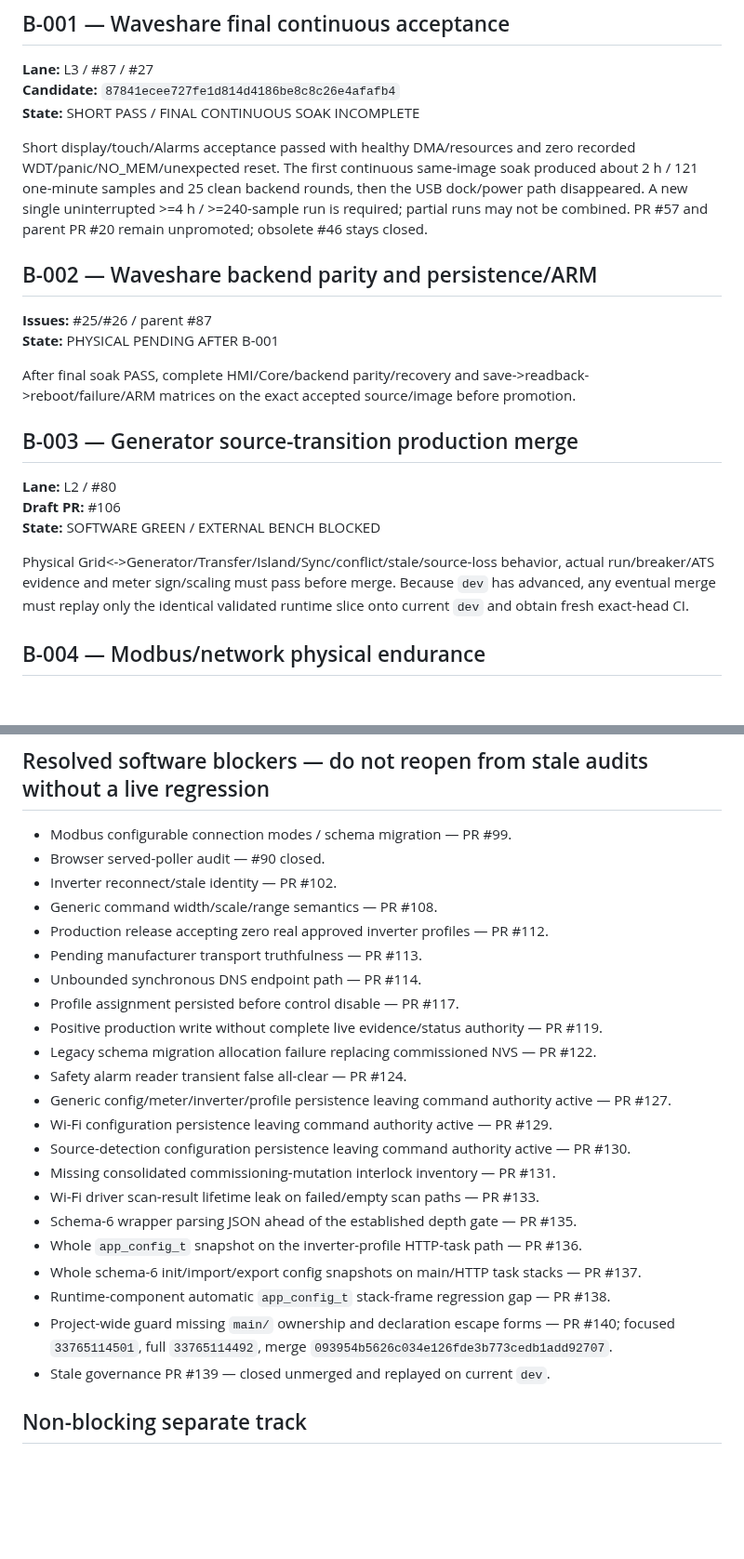
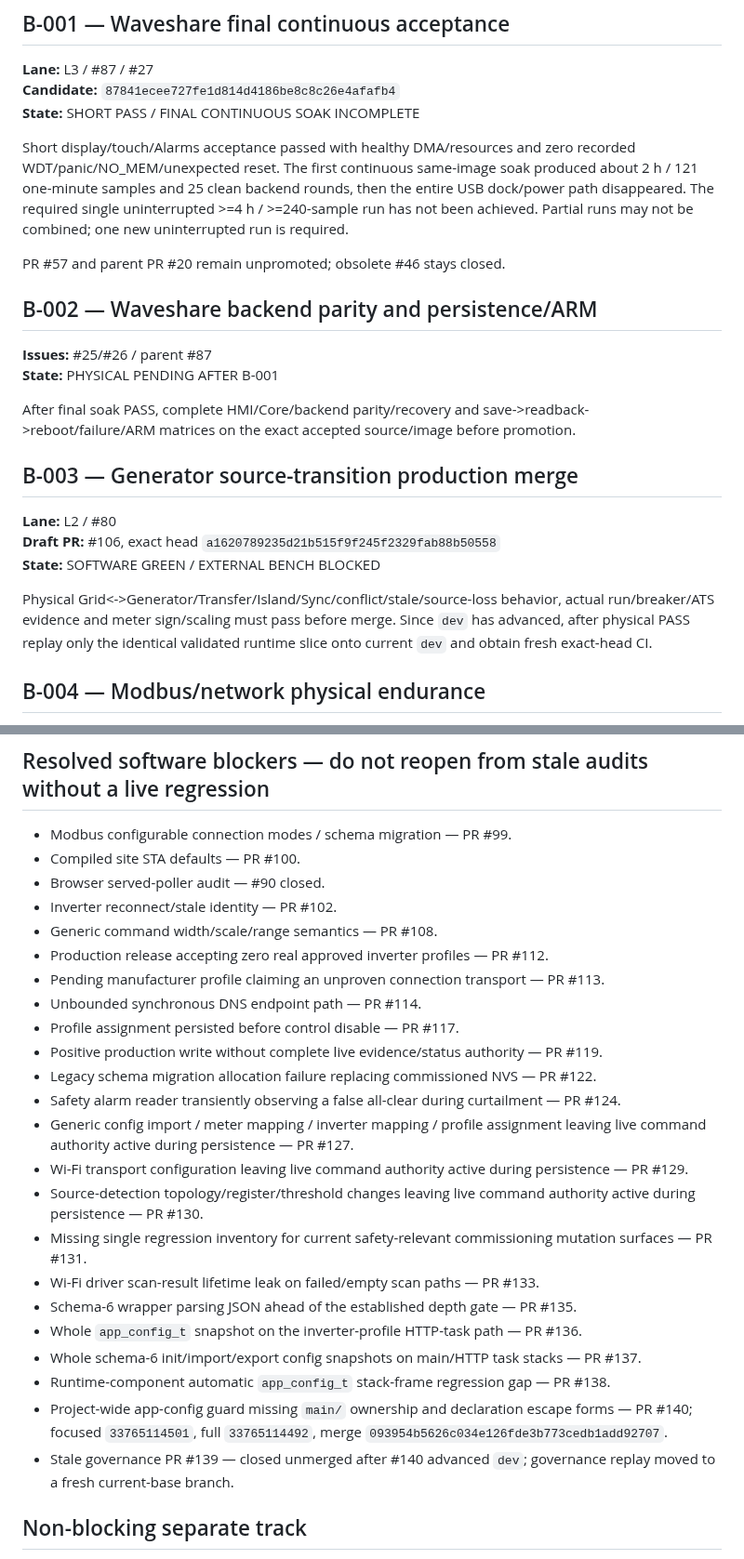
Before and after one commit to raohassandev/esp32_firmware, a Markdown page: BLOCKERS.md, 2 parts joined by grey strips. Shown at 93% size. Drawn GitHub-style; blank space fills up the shorter version.

Commit message:
Governance: preserve blocker details through PR #140

```diff
--- a/BLOCKERS.md
+++ b/BLOCKERS.md
@@ -8,7 +8,9 @@ Master program: #79. Live evidence overrides stale snapshots. Current software i
 **Candidate:** `87841ecee727fe1d814d4186be8c8c26e4afafb4`
 **State:** SHORT PASS / FINAL CONTINUOUS SOAK INCOMPLETE
 
-Short display/touch/Alarms acceptance passed with healthy DMA/resources and zero recorded WDT/panic/NO_MEM/unexpected reset. The first continuous same-image soak produced about 2 h / 121 one-minute samples and 25 clean backend rounds, then the USB dock/power path disappeared. A new single uninterrupted >=4 h / >=240-sample run is required; partial runs may not be combined. PR #57 and parent PR #20 remain unpromoted; obsolete #46 stays closed.
+Short display/touch/Alarms acceptance passed with healthy DMA/resources and zero recorded WDT/panic/NO_MEM/unexpected reset. The first continuous same-image soak produced about 2 h / 121 one-minute samples and 25 clean backend rounds, then the entire USB dock/power path disappeared. The required single uninterrupted >=4 h / >=240-sample run has not been achieved. Partial runs may not be combined; one new uninterrupted run is required.
+
+PR #57 and parent PR #20 remain unpromoted; obsolete #46 stays closed.
 
 ## B-002 — Waveshare backend parity and persistence/ARM
 
@@ -20,10 +22,10 @@ After final soak PASS, complete HMI/Core/backend parity/recovery and save->readb
 ## B-003 — Generator source-transition production merge
 
 **Lane:** L2 / #80
-**Draft PR:** #106
+**Draft PR:** #106, exact head `a1620789235d21b515f9f245f2329fab88b50558`
 **State:** SOFTWARE GREEN / EXTERNAL BENCH BLOCKED
 
-Physical Grid<->Generator/Transfer/Island/Sync/conflict/stale/source-loss behavior, actual run/breaker/ATS evidence and meter sign/scaling must pass before merge. Because `dev` has advanced, any eventual merge must replay only the identical validated runtime slice onto current `dev` and obtain fresh exact-head CI.
+Physical Grid<->Generator/Transfer/Island/Sync/conflict/stale/source-loss behavior, actual run/breaker/ATS evidence and meter sign/scaling must pass before merge. Since `dev` has advanced, after physical PASS replay only the identical validated runtime slice onto current `dev` and obtain fresh exact-head CI.
 
 ## B-004 — Modbus/network physical endurance
 
@@ -65,27 +67,28 @@ Software CI cannot close Grid/DG/mixed-source FAT, communication-loss endurance,
 ## Resolved software blockers — do not reopen from stale audits without a live regression
 
 - Modbus configurable connection modes / schema migration — PR #99.
+- Compiled site STA defaults — PR #100.
 - Browser served-poller audit — #90 closed.
 - Inverter reconnect/stale identity — PR #102.
 - Generic command width/scale/range semantics — PR #108.
 - Production release accepting zero real approved inverter profiles — PR #112.
-- Pending manufacturer transport truthfulness — PR #113.
+- Pending manufacturer profile claiming an unproven connection transport — PR #113.
 - Unbounded synchronous DNS endpoint path — PR #114.
 - Profile assignment persisted before control disable — PR #117.
 - Positive production write without complete live evidence/status authority — PR #119.
 - Legacy schema migration allocation failure replacing commissioned NVS — PR #122.
-- Safety alarm reader transient false all-clear — PR #124.
-- Generic config/meter/inverter/profile persistence leaving command authority active — PR #127.
-- Wi-Fi configuration persistence leaving command authority active — PR #129.
-- Source-detection configuration persistence leaving command authority active — PR #130.
-- Missing consolidated commissioning-mutation interlock inventory — PR #131.
+- Safety alarm reader transiently observing a false all-clear during curtailment — PR #124.
+- Generic config import / meter mapping / inverter mapping / profile assignment leaving live command authority active during persistence — PR #127.
+- Wi-Fi transport configuration leaving live command authority active during persistence — PR #129.
+- Source-detection topology/register/threshold changes leaving live command authority active during persistence — PR #130.
+- Missing single regression inventory for current safety-relevant commissioning mutation surfaces — PR #131.
 - Wi-Fi driver scan-result lifetime leak on failed/empty scan paths — PR #133.
 - Schema-6 wrapper parsing JSON ahead of the established depth gate — PR #135.
 - Whole `app_config_t` snapshot on the inverter-profile HTTP-task path — PR #136.
 - Whole schema-6 init/import/export config snapshots on main/HTTP task stacks — PR #137.
 - Runtime-component automatic `app_config_t` stack-frame regression gap — PR #138.
-- Project-wide guard missing `main/` ownership and declaration escape forms — PR #140; focused `33765114501`, full `33765114492`, merge `093954b5626c034e126fde3b773cedb1add92707`.
-- Stale governance PR #139 — closed unmerged and replayed on current `dev`.
+- Project-wide app-config guard missing `main/` ownership and declaration escape forms — PR #140; focused `33765114501`, full `33765114492`, merge `093954b5626c034e126fde3b773cedb1add92707`.
+- Stale governance PR #139 — closed unmerged after #140 advanced `dev`; governance replay moved to a fresh current-base branch.
 
 ## Non-blocking separate track
 
```
Also changed, not shown: other parts of BLOCKERS.md (+1 -1 lines).
